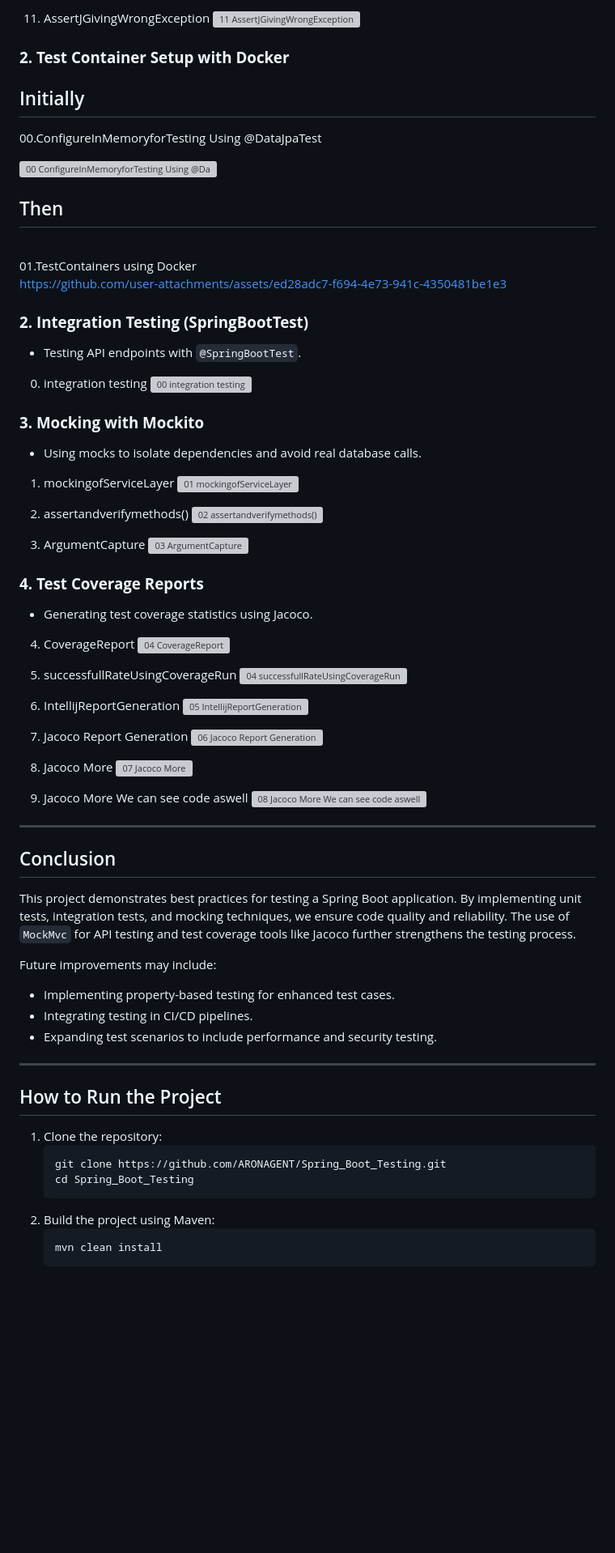
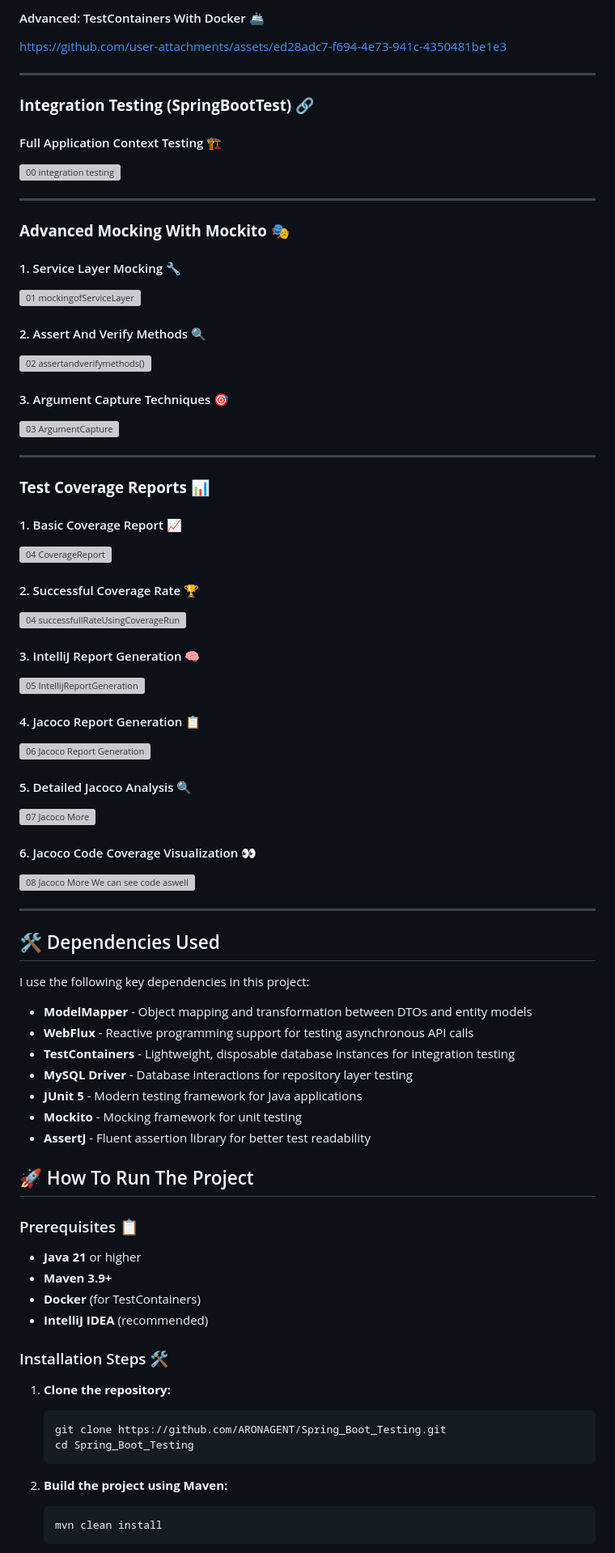
Before and after one commit to ARONAGENT/Spring_Boot_Testing, a Markdown page: README.md, the part around one of its changes. Shown at 81% size. Drawn GitHub-style; blank space fills up the shorter version; grey boxes are pictures that could not be loaded.

````diff
--- a/README.md
+++ b/README.md
@@ -78,80 +97,79 @@ This project focuses on implementing various testing methodologies in a Spring B
-11. AssertJGivingWrongException
-![11 AssertJGivingWrongException](https://github.com/user-attachments/assets/649b7b90-fb86-424e-a3bc-08b4422100b8)
-
-### **2. Test Container Setup with Docker**
-## Initially
-00.ConfigureInMemoryforTesting Using @DataJpaTest
-<br>
-
-![00 ConfigureInMemoryforTesting Using @DataJpaTest](https://github.com/user-attachments/assets/248d8cf5-6752-47e7-90b0-315928337cbf)
-<br>
-
-## Then
-<br>
-01.TestContainers using Docker
-<br>
+#### Advanced: TestContainers With Docker 🚢
 
 https://github.com/user-attachments/assets/ed28adc7-f694-4e73-941c-4350481be1e3
 
+---
 
+### **Integration Testing (SpringBootTest) 🔗**
 
-### **2. Integration Testing (SpringBootTest)**
-- Testing API endpoints with `@SpringBootTest`.
-
-00. integration testing
+#### Full Application Context Testing 🏗️
 ![00 integration testing](https://github.com/user-attachments/assets/dd4fd40d-0c4a-4b2c-b050-8dd18b718f3a)
 
-### **3. Mocking with Mockito**
-- Using mocks to isolate dependencies and avoid real database calls.
+---
 
-01. mockingofServiceLayer
+### **Advanced Mocking With Mockito 🎭**
+
+#### 1. Service Layer Mocking 🔧
 ![01 mockingofServiceLayer](https://github.com/user-attachments/assets/f1971712-d80e-4a3a-9062-0968a439a2ba)
 
-02. assertandverifymethods()
+#### 2. Assert And Verify Methods 🔍
 ![02 assertandverifymethods()](https://github.com/user-attachments/assets/54556e1f-8f8b-4f52-9ae7-5a0fe3ed0b56)
 
-03. ArgumentCapture
+#### 3. Argument Capture Techniques 🎯
 ![03 ArgumentCapture](https://github.com/user-attachments/assets/7301f8f1-5f3d-4271-8da2-159f7188d240)
 
-### **4. Test Coverage Reports**
-- Generating test coverage statistics using Jacoco.
+---
 
-04. CoverageReport
+### **Test Coverage Reports 📊**
+
+#### 1. Basic Coverage Report 📈
 ![04 CoverageReport](https://github.com/user-attachments/assets/101fa945-e2b2-4554-b067-26e9ccd6f007)
 
-04. successfullRateUsingCoverageRun
+#### 2. Successful Coverage Rate 🏆
 ![04 successfullRateUsingCoverageRun](https://github.com/user-attachments/assets/bc37468f-43b4-4803-8713-4b0a211ec069)
 
-05. IntellijReportGeneration
+#### 3. IntelliJ Report Generation 🧠
 ![05 IntellijReportGeneration](https://github.com/user-attachments/assets/41e3962f-be2d-4e61-9c1f-75b7ff239c29)
 
-06. Jacoco Report Generation
+#### 4. Jacoco Report Generation 📋
 ![06 Jacoco Report Generation](https://github.com/user-attachments/assets/dd05a60d-2e7e-4879-b1c9-05add2099777)
 
-07. Jacoco More
+#### 5. Detailed Jacoco Analysis 🔍
 ![07 Jacoco More](https://github.com/user-attachments/assets/d685bbb7-62e4-476d-bb10-e06d406d21ea)
 
-08. Jacoco More We can see code aswell
+#### 6. Jacoco Code Coverage Visualization 👀
 ![08 Jacoco More We can see code aswell](https://github.com/user-attachments/assets/bc1bd58f-1890-4afb-9629-45982f2bc285)
 
 ---
-## Conclusion
+## 🛠️ Dependencies Used
 
-This project demonstrates best practices for testing a Spring Boot application. By implementing unit tests, integration tests, and mocking techniques, we ensure code quality and reliability. The use of `MockMvc` for API testing and test coverage tools like Jacoco further strengthens the testing process.
+I use the following key dependencies in this project:
 
-Future improvements may include:
-- Implementing property-based testing for enhanced test cases.
-- Integrating testing in CI/CD pipelines.
-- Expanding test scenarios to include performance and security testing.
+- **ModelMapper** - Object mapping and transformation between DTOs and entity models
+- **WebFlux** - Reactive programming support for testing asynchronous API calls
+- **TestContainers** - Lightweight, disposable database instances for integration testing
+- **MySQL Driver** - Database interactions for repository layer testing
+- **JUnit 5** - Modern testing framework for Java applications
+- **Mockito** - Mocking framework for unit testing
+- **AssertJ** - Fluent assertion library for better test readability
 
----
-## How to Run the Project
-1. Clone the repository:
+## 🚀 How To Run The Project
+
+### Prerequisites 📋
+- **Java 21** or higher
+- **Maven 3.9+**
+- **Docker** (for TestContainers)
+- **IntelliJ IDEA** (recommended)
+
+### Installation Steps 🛠️
+
+1. **Clone the repository:**
    ```bash
    git clone https://github.com/ARONAGENT/Spring_Boot_Testing.git
    cd Spring_Boot_Testing
    ```
-2. Build the project using Maven:
+
+2. **Build the project using Maven:**
    ```bash
    mvn clean install
    ```
````
Also changed, not shown: other parts of README.md (+165 -66 lines).
